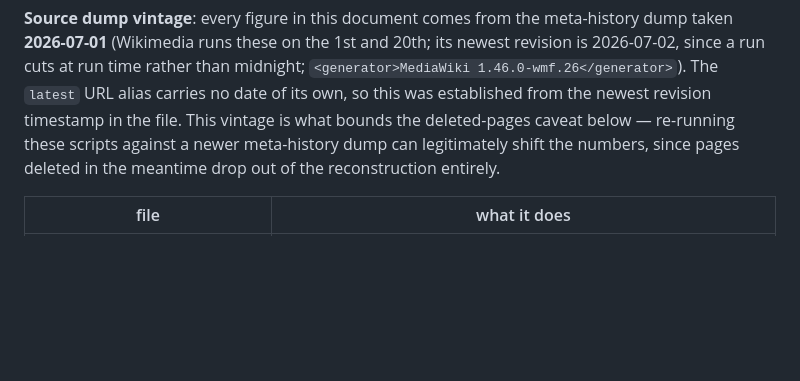
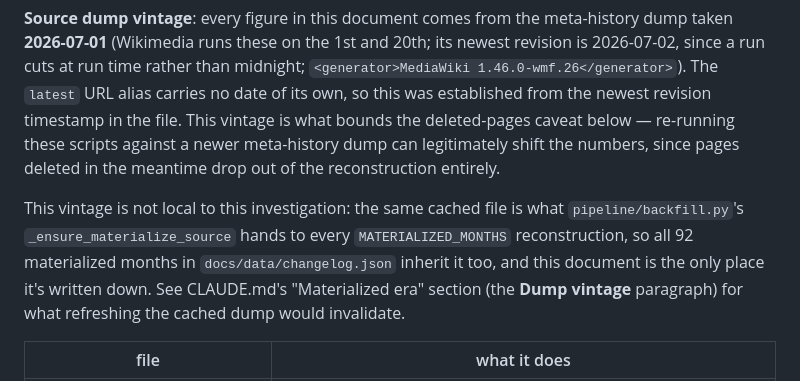
Before and after one commit to tylergneill/sanskrit-wikisource-atlas, a Markdown page: notes/pre-2012/pre-2012-corpus-history.md, the part around the change. Rendered like a GitHub page; blank space fills up the shorter version.

Commit message:
docs: record the cached meta-history dump's vintage and cross-reference notes/
The meta-history dump every MATERIALIZED_MONTHS reconstruction is built from
was only dated in notes/pre-2012/, scoped there as bounding that one
investigation's figures. But the same cached file feeds
_ensure_materialize_source, so all 92 materialized months in changelog.json
inherit its vintage -- and nothing on the maintained code path (the undated
latest/ alias, the undated filename, the no-freshness-check cache, the
snapshots, changelog.json, source_eras.json) records which run it is.

Adds a Dump vintage paragraph to CLAUDE.md's Materialized era section naming
the 2026-07-01 run, why it isn't recoverable from the code, the two
consequences (lower-bound months per deviation #1; the ~0.5-0.6% validation
figure being vintage-specific), and the refresh cascade. Adds the reverse
pointer from notes/pre-2012/.

Also corrects the neighboring hole count: it said five, then listed six.

Co-Authored-By: Claude Opus 5 <noreply@anthropic.com>

```diff
--- a/notes/pre-2012/pre-2012-corpus-history.md
+++ b/notes/pre-2012/pre-2012-corpus-history.md
@@ -196,6 +196,13 @@ deleted-pages caveat below — re-running these scripts against a newer
 meta-history dump can legitimately shift the numbers, since pages deleted in
 the meantime drop out of the reconstruction entirely.
 
+This vintage is not local to this investigation: the same cached file is what
+`pipeline/backfill.py`'s `_ensure_materialize_source` hands to every
+`MATERIALIZED_MONTHS` reconstruction, so all 92 materialized months in
+`docs/data/changelog.json` inherit it too, and this document is the only place
+it's written down. See CLAUDE.md's "Materialized era" section (the **Dump
+vintage** paragraph) for what refreshing the cached dump would invalidate.
+
 | file | what it does |
 |---|---|
 | `corpus_stats_no_category.py` | The core of this investigation: runs `parse_dump` → `build_main_tree` → `build_transclusion_map` → `compute_all_content_sizes` on a directory of snapshot XMLs and reports MB/pages/texts using `process.py`'s own definitions, skipping the category graph entirely. |
```
Also changed, not shown: CLAUDE.md (+3 -1 lines).
